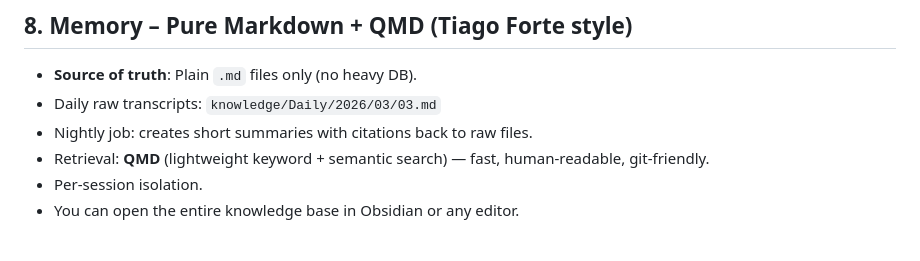
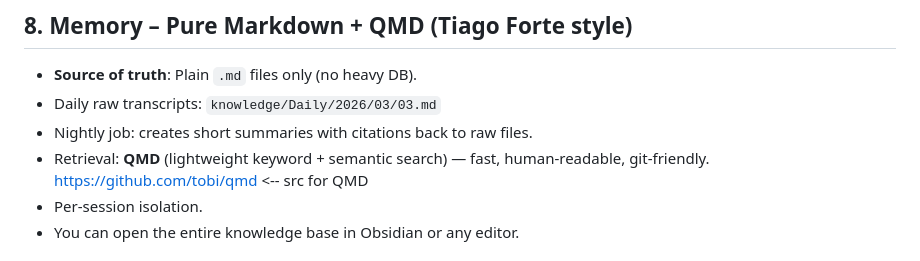
Before and after one commit to Bingeljell/AlfredAI, a Markdown page: docs/spec.md, the part around the change. Drawn GitHub-style.

Commit message:
Added spec and docs

```diff
--- a/docs/spec.md
+++ b/docs/spec.md
@@ -107,7 +107,7 @@ Example tone:
 - **Source of truth**: Plain `.md` files only (no heavy DB).
 - Daily raw transcripts: `knowledge/Daily/2026/03/03.md`
 - Nightly job: creates short summaries with citations back to raw files.
-- Retrieval: **QMD** (lightweight keyword + semantic search) — fast, human-readable, git-friendly.
+- Retrieval: **QMD** (lightweight keyword + semantic search) — fast, human-readable, git-friendly.  https://github.com/tobi/qmd <-- src for QMD
 - Per-session isolation.
 - You can open the entire knowledge base in Obsidian or any editor.
 
```
